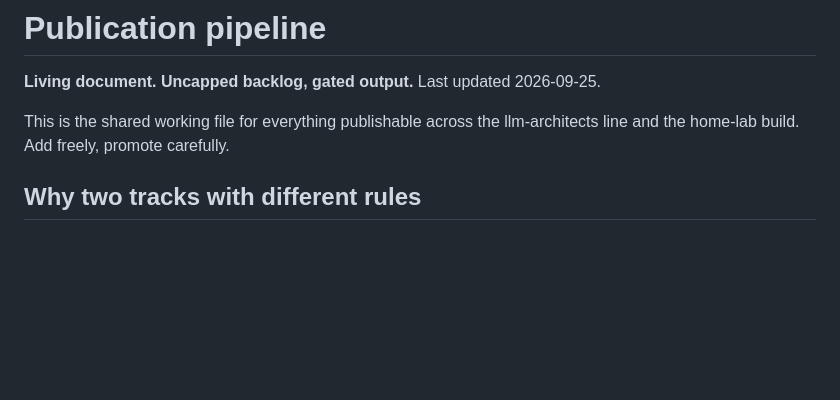
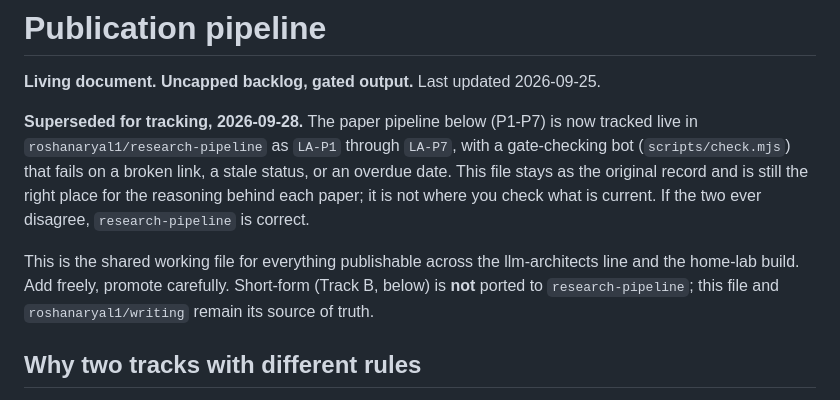
Before and after one commit to roshanaryal1/home-lab, a Markdown page: docs/PIPELINE.md, the part around the change. Rendered like a GitHub page; blank space fills up the shorter version.

```diff
--- a/docs/PIPELINE.md
+++ b/docs/PIPELINE.md
@@ -3,8 +3,18 @@
 **Living document. Uncapped backlog, gated output.**
 Last updated 2026-09-25.
 
+**Superseded for tracking, 2026-09-28.** The paper pipeline below (P1-P7)
+is now tracked live in `roshanaryal1/research-pipeline` as `LA-P1` through
+`LA-P7`, with a gate-checking bot (`scripts/check.mjs`) that fails on a
+broken link, a stale status, or an overdue date. This file stays as the
+original record and is still the right place for the reasoning behind
+each paper; it is not where you check what is current. If the two ever
+disagree, `research-pipeline` is correct.
+
 This is the shared working file for everything publishable across the
 llm-architects line and the home-lab build. Add freely, promote carefully.
+Short-form (Track B, below) is **not** ported to `research-pipeline`; this
+file and `roshanaryal1/writing` remain its source of truth.
 
 ## Why two tracks with different rules
 
```
Also changed, not shown: docs/ARCHITECTURE.md (+1 -0 lines), docs/decisions/0005-multi-tenant-proposal-review.md (added, +148 -0 lines).
